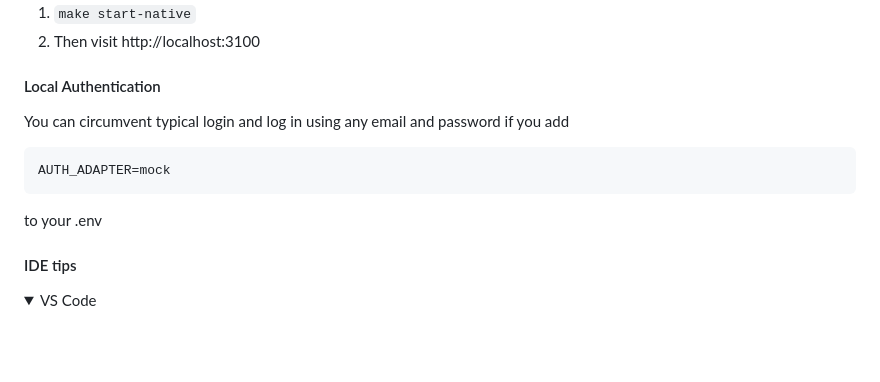
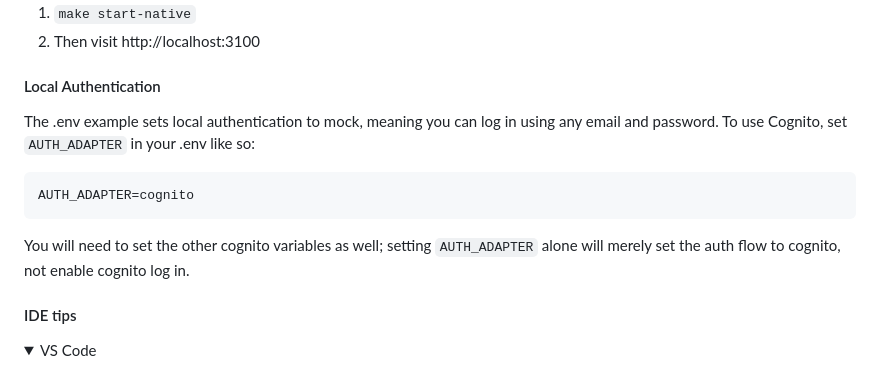
Before and after one commit to navapbc/platform-test, a Markdown page: app-rails/README.md, the part around the change. Drawn GitHub-style; folded sections open; blank space fills up the shorter version.

````diff
--- a/app-rails/README.md
+++ b/app-rails/README.md
@@ -98,12 +98,12 @@ To run natively:
 
 #### Local Authentication
 
-You can circumvent typical login and log in using any email and password if you add
+The .env example sets local authentication to mock, meaning you can log in using any email and password. To use Cognito, set `AUTH_ADAPTER` in your .env like so:
 ```
-AUTH_ADAPTER=mock
+AUTH_ADAPTER=cognito
 ```
 
-to your .env
+You will need to set the other cognito variables as well; setting `AUTH_ADAPTER` alone will merely set the auth flow to cognito, not enable cognito log in.
 
 #### IDE tips
 
````
